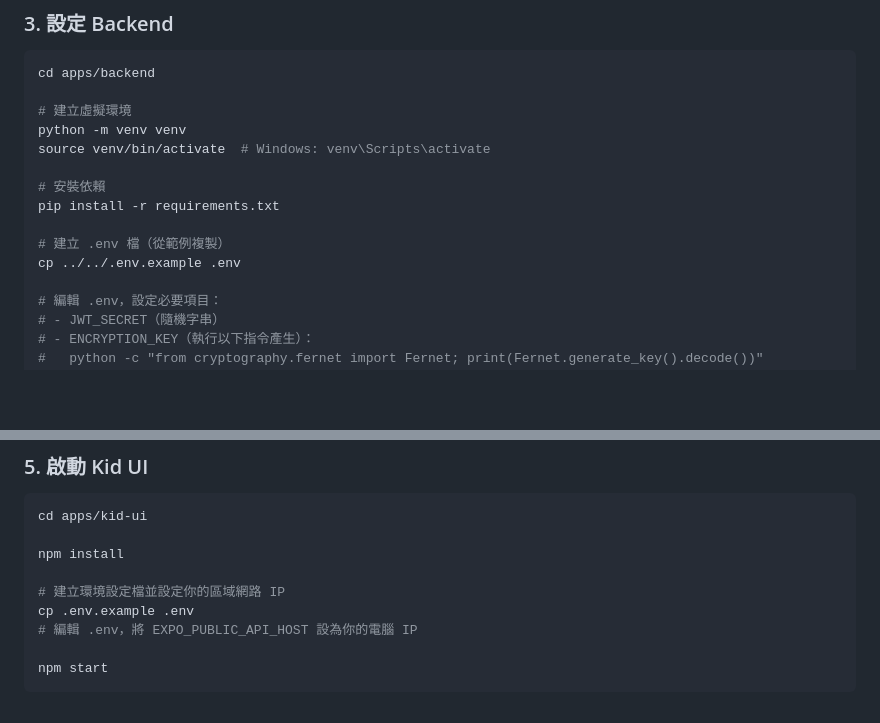
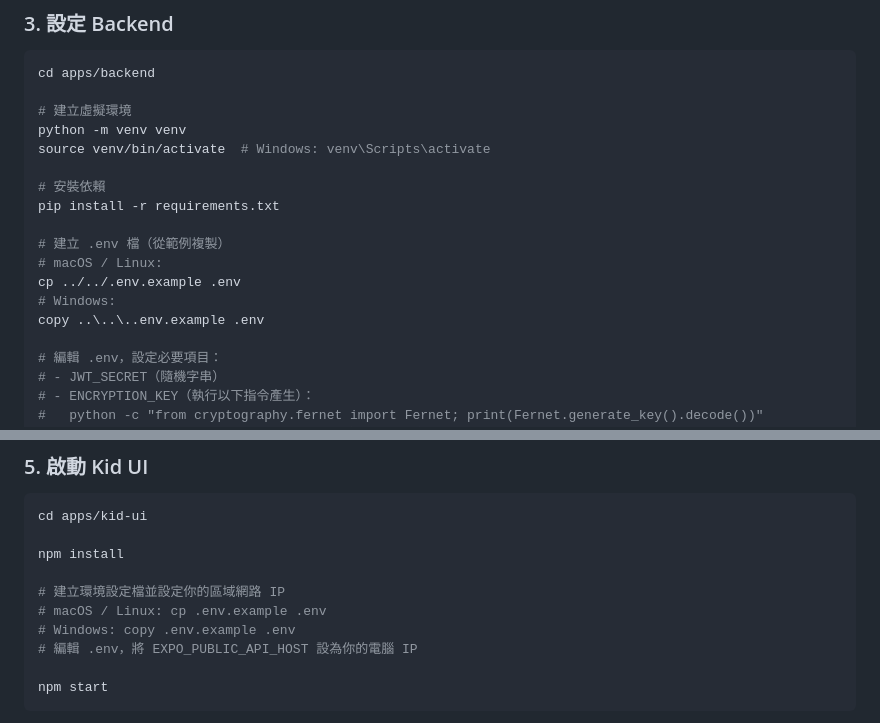
Before and after one commit to dcmorning226/Genius-GenAI-for-Kid, a Markdown page: README.md, 2 parts joined by grey strips. Rendered like a GitHub page; blank space fills up the shorter version.

```diff
--- a/README.md
+++ b/README.md
@@ -110,7 +110,10 @@ source venv/bin/activate  # Windows: venv\Scripts\activate
 pip install -r requirements.txt
 
 # 建立 .env 檔（從範例複製）
+# macOS / Linux:
 cp ../../.env.example .env
+# Windows:
+copy ..\..\..env.example .env
 
 # 編輯 .env，設定必要項目：
 # - JWT_SECRET（隨機字串）
@@ -148,7 +151,8 @@ cd apps/kid-ui
 npm install
 
 # 建立環境設定檔並設定你的區域網路 IP
-cp .env.example .env
+# macOS / Linux: cp .env.example .env
+# Windows: copy .env.example .env
 # 編輯 .env，將 EXPO_PUBLIC_API_HOST 設為你的電腦 IP
 
 npm start
```
Also changed, not shown: INSTALL.md (+9 -0 lines).
